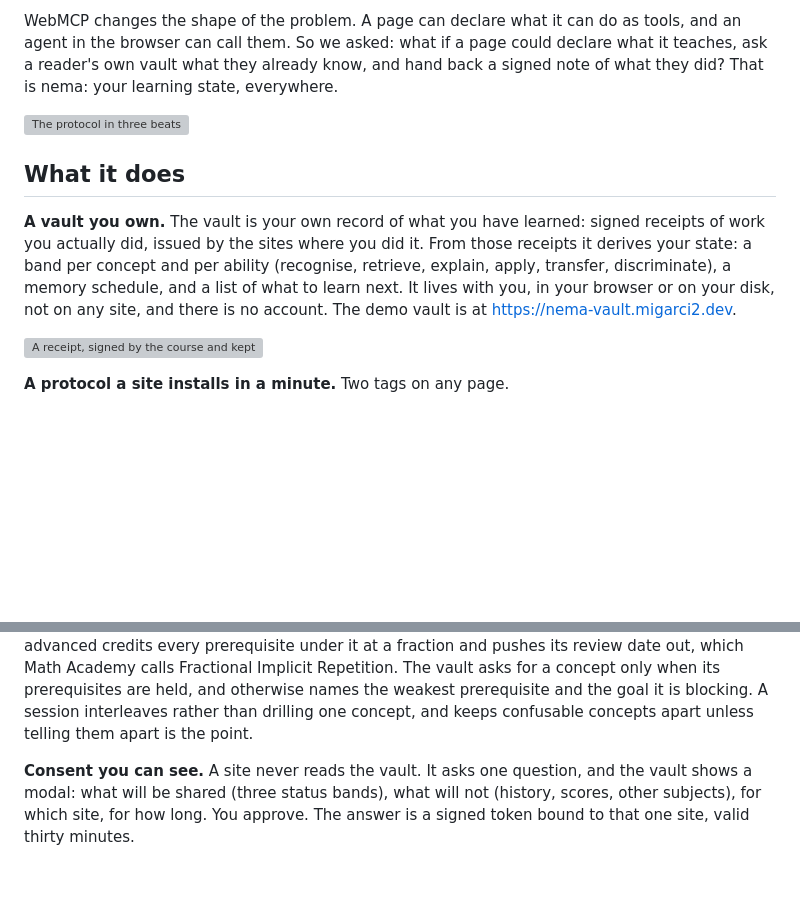
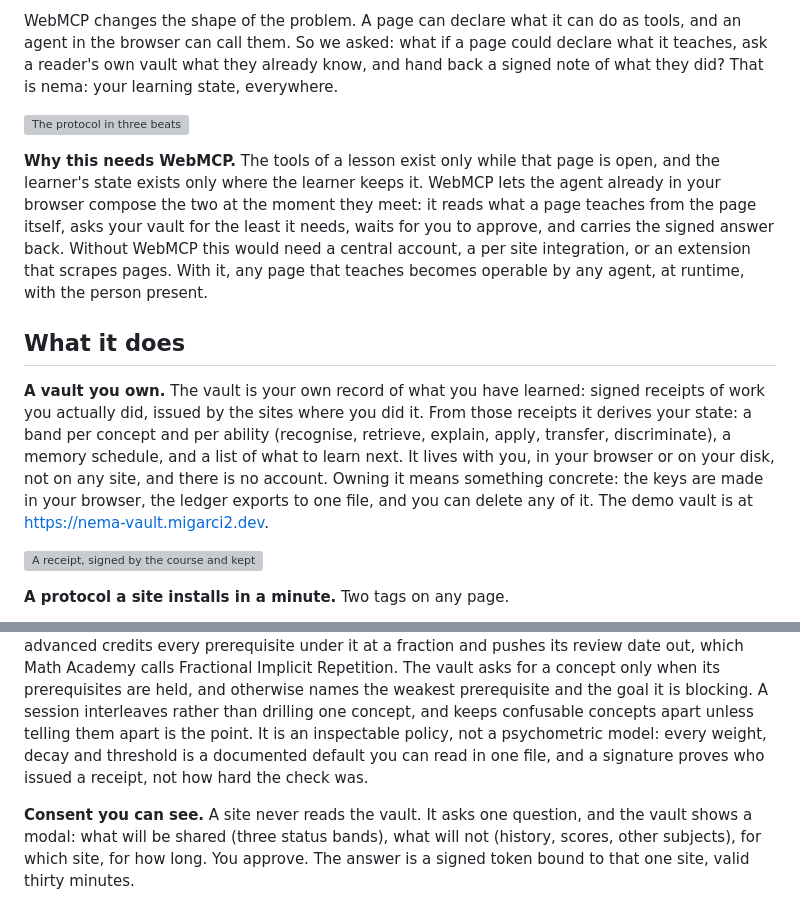
Before and after one commit to migarci2/nema, a Markdown page: docs/SUBMISSION.md, 2 parts joined by grey strips. Rendered like a GitHub page; blank space fills up the shorter version; grey boxes are pictures that could not be loaded.

```diff
--- a/docs/SUBMISSION.md
+++ b/docs/SUBMISSION.md
@@ -35,6 +35,15 @@ state, everywhere.
 
 ![The protocol in three beats](https://nema.migarci2.dev/press/card-how-it-works-sm.png)
 
+**Why this needs WebMCP.** The tools of a lesson exist only while that page is
+open, and the learner's state exists only where the learner keeps it. WebMCP
+lets the agent already in your browser compose the two at the moment they
+meet: it reads what a page teaches from the page itself, asks your vault for
+the least it needs, waits for you to approve, and carries the signed answer
+back. Without WebMCP this would need a central account, a per site
+integration, or an extension that scrapes pages. With it, any page that
+teaches becomes operable by any agent, at runtime, with the person present.
+
 ## What it does
 
 **A vault you own.** The vault is your own record of what you have learned:
@@ -42,8 +51,10 @@ signed receipts of work you actually did, issued by the sites where you did
 it. From those receipts it derives your state: a band per concept and per
 ability (recognise, retrieve, explain, apply, transfer, discriminate), a memory
 schedule, and a list of what to learn next. It lives with you, in your browser
-or on your disk, not on any site, and there is no account. The demo vault is
-at https://nema-vault.migarci2.dev.
+or on your disk, not on any site, and there is no account. Owning it means
+something concrete: the keys are made in your browser, the ledger exports to
+one file, and you can delete any of it. The demo vault is at
+https://nema-vault.migarci2.dev.
 
 ![A receipt, signed by the course and kept in the vault](https://nema.migarci2.dev/press/story-receipt-sm.gif)
 
@@ -64,7 +75,10 @@ date out, which Math Academy calls Fractional Implicit Repetition. The vault
 asks for a concept only when its prerequisites are held, and otherwise names the
 weakest prerequisite and the goal it is blocking. A session interleaves rather
 than drilling one concept, and keeps confusable concepts apart unless telling
-them apart is the point.
+them apart is the point. It is an inspectable policy, not a psychometric
+model: every weight, decay and threshold is a documented default you can read
+in one file, and a signature proves who issued a receipt, not how hard the
+check was.
 
 **Consent you can see.** A site never reads the vault. It asks one question,
 and the vault shows a modal: what will be shared (three status bands), what
```
Also changed, not shown: docs/reviews/oracle-2026-09-03.md (added, +231 -0 lines).
